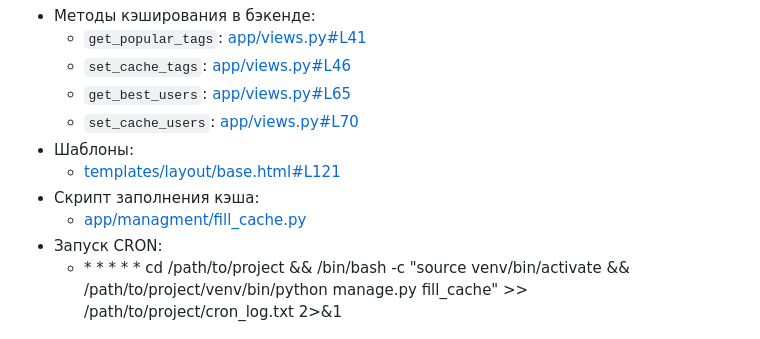
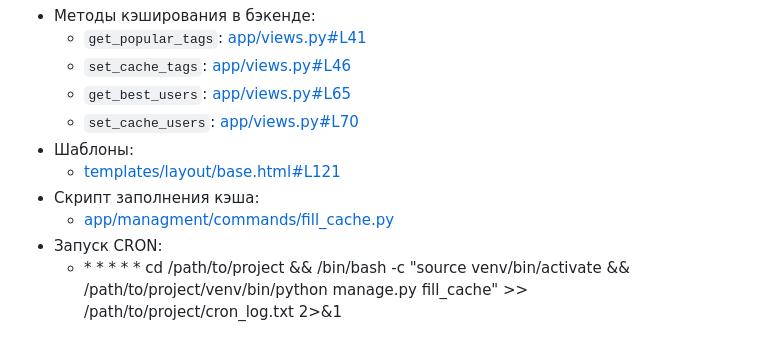
Before and after one commit to kms-qwe/TP_WT, a Markdown page: AnswerHub/README.md, the part around the change. Drawn GitHub-style.

```diff
--- a/AnswerHub/README.md
+++ b/AnswerHub/README.md
@@ -238,7 +238,7 @@
 - Шаблоны:
   - [templates/layout/base.html#L121](https://github.com/kms-qwe/TP_WT/blob/main/AnswerHub/templates/layout/base.html#L121)
 - Скрипт заполнения кэша:
-  - [app/managment/fill_cache.py](https://github.com/kms-qwe/TP_WT/blob/main/AnswerHub/app/managment/fill_cache.py)
+  - [app/managment/commands/fill_cache.py](https://github.com/kms-qwe/TP_WT/blob/main/AnswerHub/app/managment/commands/fill_cache.py)
 - Запуск CRON:
   - \* \* \* \* \* cd /path/to/project && /bin/bash -c "source venv/bin/activate && /path/to/project/venv/bin/python manage.py fill_cache" >> /path/to/project/cron_log.txt 2>&1
 
```
